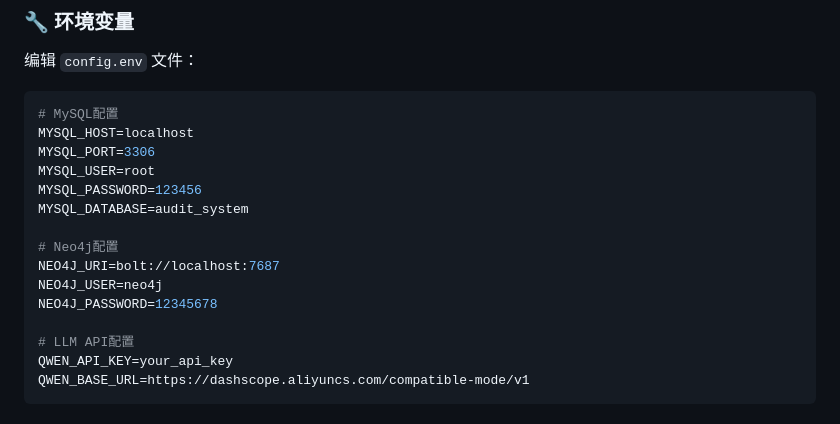
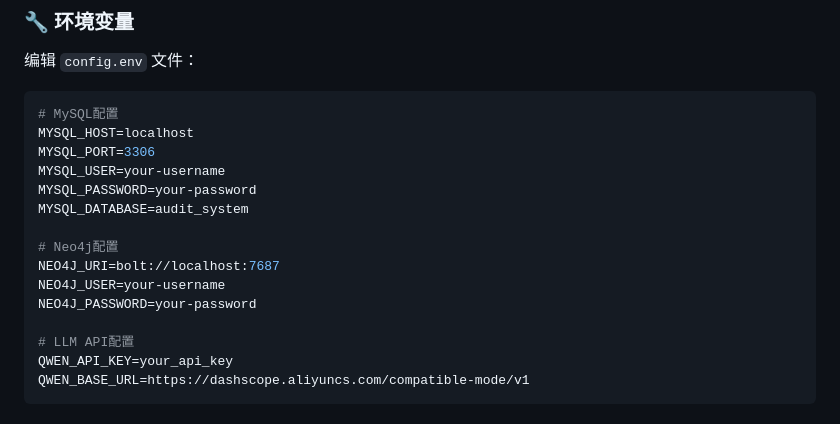
Before and after one commit to Ricky-7-Yan/intelligent-audit-system, a Markdown page: README.md, the part around the change. Rendered like a GitHub page.

```diff
--- a/README.md
+++ b/README.md
@@ -226,14 +226,14 @@ intelligent-audit-system/
 # MySQL配置
 MYSQL_HOST=localhost
 MYSQL_PORT=3306
-MYSQL_USER=root
-MYSQL_PASSWORD=123456
+MYSQL_USER=your-username
+MYSQL_PASSWORD=your-password
 MYSQL_DATABASE=audit_system
 
 # Neo4j配置
 NEO4J_URI=bolt://localhost:7687
-NEO4J_USER=neo4j
-NEO4J_PASSWORD=12345678
+NEO4J_USER=your-username
+NEO4J_PASSWORD=your-password
 
 # LLM API配置
 QWEN_API_KEY=your_api_key
```
